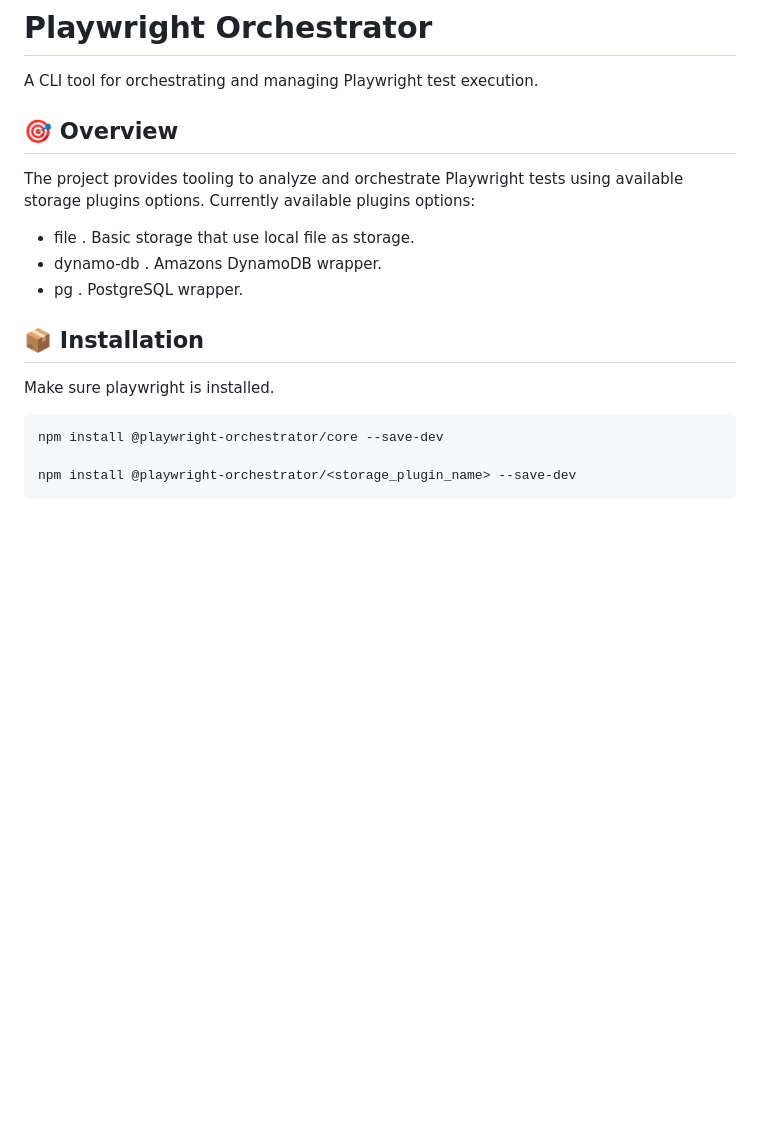
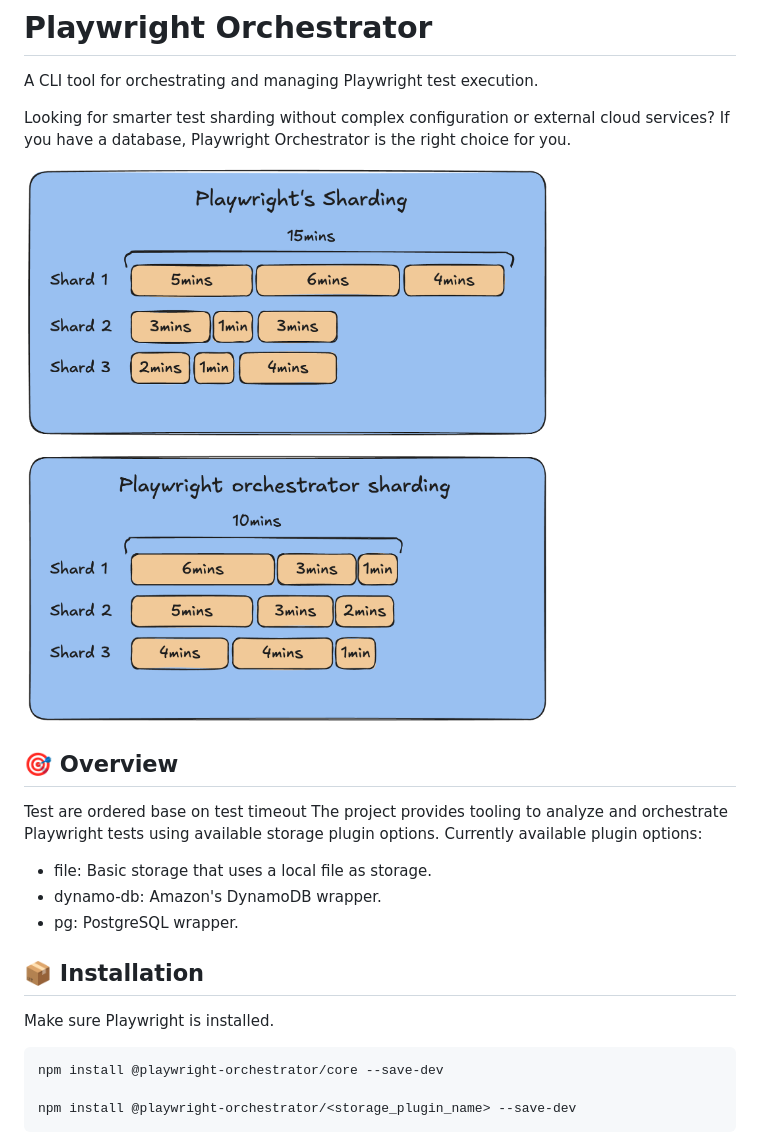
Before and after one commit to rostmanrk/playwright-orchestrator, a Markdown page: README.md, the part around the change printed below. Drawn GitHub-style; pictures changed too: assets/timeline.png (added); blank space fills up the shorter version.

````diff
--- a/README.md
+++ b/README.md
@@ -2,17 +2,22 @@
 
 A CLI tool for orchestrating and managing Playwright test execution.
 
+Looking for smarter test sharding without complex configuration or external cloud services? If you have a database, Playwright Orchestrator is the right choice for you.
+
+![Timeline](assets/timeline.png)
+
 ## 🎯 Overview
 
-The project provides tooling to analyze and orchestrate Playwright tests using available storage plugins options. Currently available plugins options:
+Test are ordered base on test timeout
+The project provides tooling to analyze and orchestrate Playwright tests using available storage plugin options. Currently available plugin options:
 
-- file . Basic storage that use local file as storage.
-- dynamo-db . Amazons DynamoDB wrapper.
-- pg . PostgreSQL wrapper.
+- file: Basic storage that uses a local file as storage.
+- dynamo-db: Amazon's DynamoDB wrapper.
+- pg: PostgreSQL wrapper.
 
 ## 📦 Installation
 
-Make sure playwright is installed.
+Make sure Playwright is installed.
 
 ```bash
 npm install @playwright-orchestrator/core --save-dev
````
Also changed, not shown: other parts of README.md (+54 -22 lines), 1 other file.
